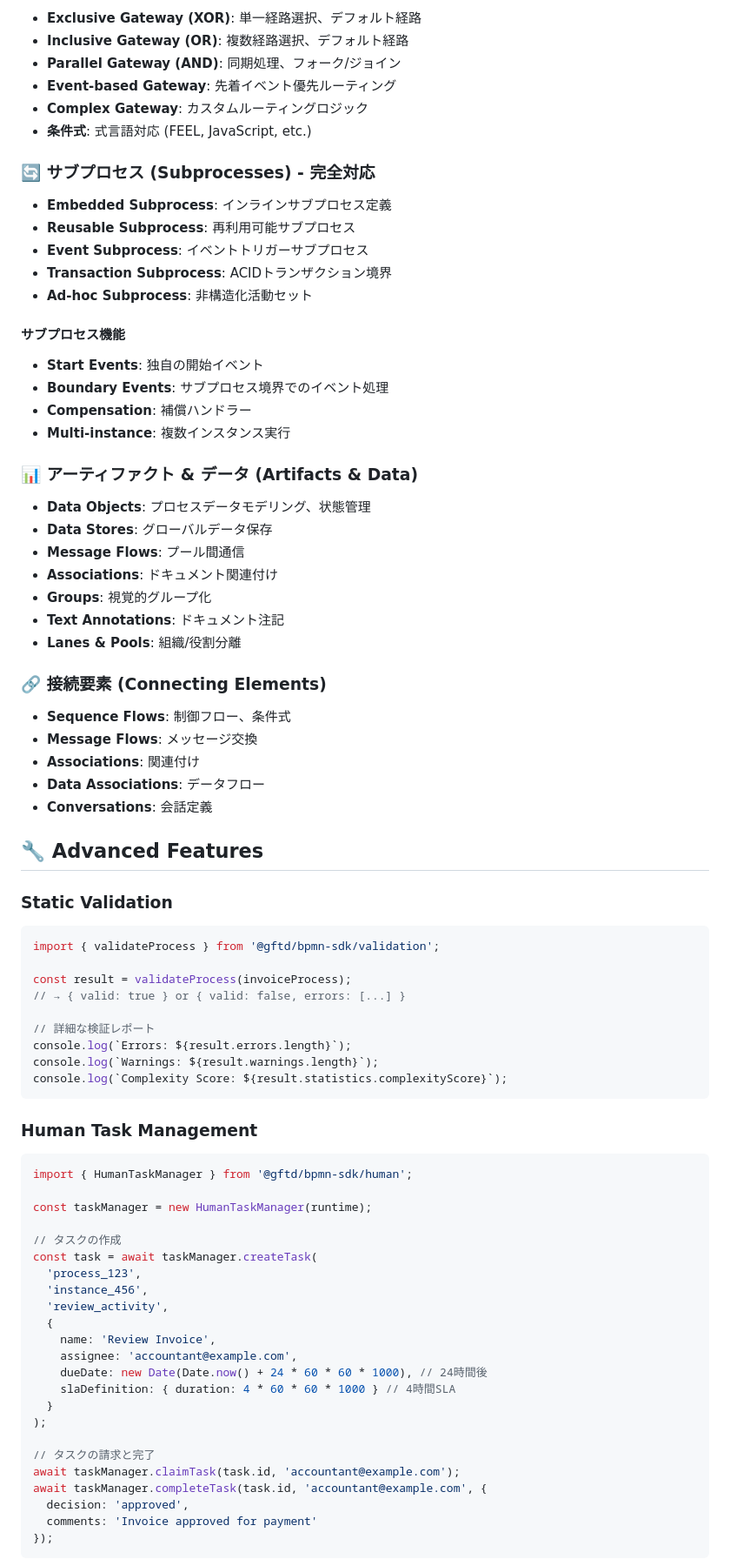
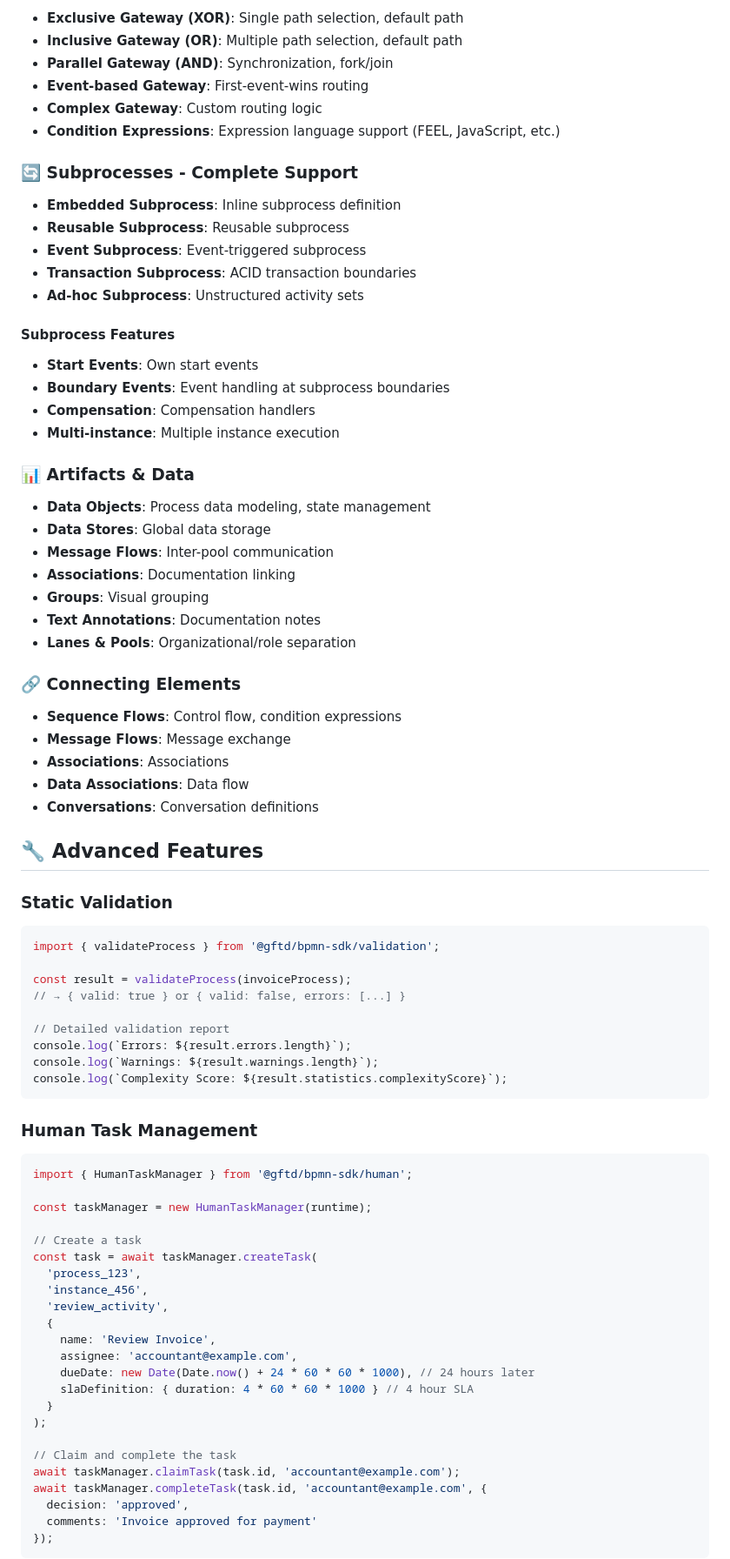
Before and after one commit to gftdcojp/gftd-bpmn-sdk, a Markdown page: README.md, the part around one of its changes. Shown at 87% size. GitHub-like rendering.

```diff
--- a/README.md
+++ b/README.md
@@ -233,42 +233,42 @@ runtime.onEvent((event) => {
 
-- **Exclusive Gateway (XOR)**: 単一経路選択、デフォルト経路
-- **Inclusive Gateway (OR)**: 複数経路選択、デフォルト経路
-- **Parallel Gateway (AND)**: 同期処理、フォーク/ジョイン
-- **Event-based Gateway**: 先着イベント優先ルーティング
-- **Complex Gateway**: カスタムルーティングロジック
-- **条件式**: 式言語対応 (FEEL, JavaScript, etc.)
+- **Exclusive Gateway (XOR)**: Single path selection, default path
+- **Inclusive Gateway (OR)**: Multiple path selection, default path
+- **Parallel Gateway (AND)**: Synchronization, fork/join
+- **Event-based Gateway**: First-event-wins routing
+- **Complex Gateway**: Custom routing logic
+- **Condition Expressions**: Expression language support (FEEL, JavaScript, etc.)
 
-### 🔄 サブプロセス (Subprocesses) - 完全対応
+### 🔄 Subprocesses - Complete Support
 
-- **Embedded Subprocess**: インラインサブプロセス定義
-- **Reusable Subprocess**: 再利用可能サブプロセス
-- **Event Subprocess**: イベントトリガーサブプロセス
-- **Transaction Subprocess**: ACIDトランザクション境界
-- **Ad-hoc Subprocess**: 非構造化活動セット
+- **Embedded Subprocess**: Inline subprocess definition
+- **Reusable Subprocess**: Reusable subprocess
+- **Event Subprocess**: Event-triggered subprocess
+- **Transaction Subprocess**: ACID transaction boundaries
+- **Ad-hoc Subprocess**: Unstructured activity sets
 
-#### サブプロセス機能
-- **Start Events**: 独自の開始イベント
-- **Boundary Events**: サブプロセス境界でのイベント処理
-- **Compensation**: 補償ハンドラー
-- **Multi-instance**: 複数インスタンス実行
+#### Subprocess Features
+- **Start Events**: Own start events
+- **Boundary Events**: Event handling at subprocess boundaries
+- **Compensation**: Compensation handlers
+- **Multi-instance**: Multiple instance execution
 
-### 📊 アーティファクト & データ (Artifacts & Data)
+### 📊 Artifacts & Data
 
-- **Data Objects**: プロセスデータモデリング、状態管理
-- **Data Stores**: グローバルデータ保存
-- **Message Flows**: プール間通信
-- **Associations**: ドキュメント関連付け
-- **Groups**: 視覚的グループ化
-- **Text Annotations**: ドキュメント注記
-- **Lanes & Pools**: 組織/役割分離
+- **Data Objects**: Process data modeling, state management
+- **Data Stores**: Global data storage
+- **Message Flows**: Inter-pool communication
+- **Associations**: Documentation linking
+- **Groups**: Visual grouping
+- **Text Annotations**: Documentation notes
+- **Lanes & Pools**: Organizational/role separation
 
-### 🔗 接続要素 (Connecting Elements)
+### 🔗 Connecting Elements
 
-- **Sequence Flows**: 制御フロー、条件式
-- **Message Flows**: メッセージ交換
-- **Associations**: 関連付け
-- **Data Associations**: データフロー
-- **Conversations**: 会話定義
+- **Sequence Flows**: Control flow, condition expressions
+- **Message Flows**: Message exchange
+- **Associations**: Associations
+- **Data Associations**: Data flow
+- **Conversations**: Conversation definitions
 
 ## 🔧 Advanced Features
 
@@ -279,7 +279,7 @@ import { validateProcess } from '@gftd/bpmn-sdk/validation';
 const result = validateProcess(invoiceProcess);
 // → { valid: true } or { valid: false, errors: [...] }
 
-// 詳細な検証レポート
+// Detailed validation report
 console.log(`Errors: ${result.errors.length}`);
 console.log(`Warnings: ${result.warnings.length}`);
 console.log(`Complexity Score: ${result.statistics.complexityScore}`);
@@ -291,7 +291,7 @@ import { HumanTaskManager } from '@gftd/bpmn-sdk/human';
 
 const taskManager = new HumanTaskManager(runtime);
 
-// タスクの作成
+// Create a task
 const task = await taskManager.createTask(
   'process_123',
   'instance_456',
@@ -299,12 +299,12 @@ const task = await taskManager.createTask(
   {
     name: 'Review Invoice',
     assignee: 'accountant@example.com',
-    dueDate: new Date(Date.now() + 24 * 60 * 60 * 1000), // 24時間後
-    slaDefinition: { duration: 4 * 60 * 60 * 1000 } // 4時間SLA
+    dueDate: new Date(Date.now() + 24 * 60 * 60 * 1000), // 24 hours later
+    slaDefinition: { duration: 4 * 60 * 60 * 1000 } // 4 hour SLA
   }
 );
 
-// タスクの請求と完了
+// Claim and complete the task
 await taskManager.claimTask(task.id, 'accountant@example.com');
 await taskManager.completeTask(task.id, 'accountant@example.com', {
   decision: 'approved',
```
Also changed, not shown: other parts of README.md (+197 -197 lines).
